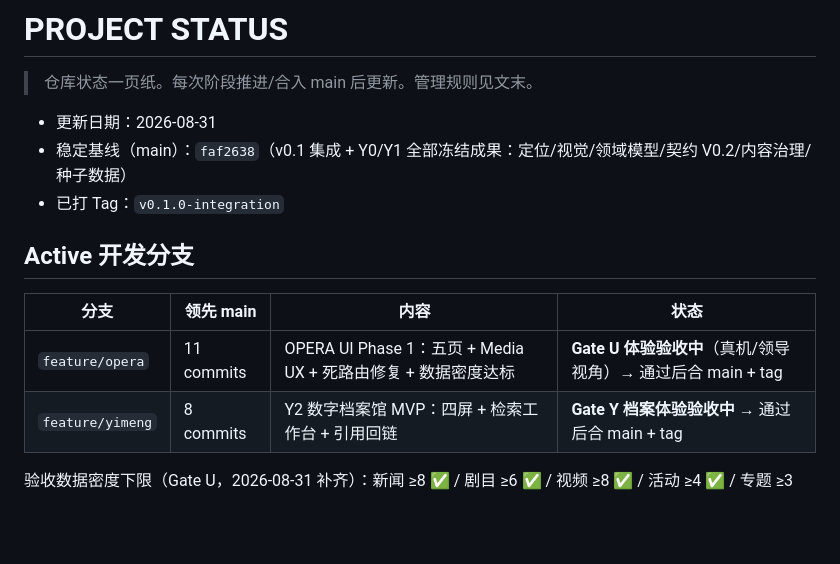
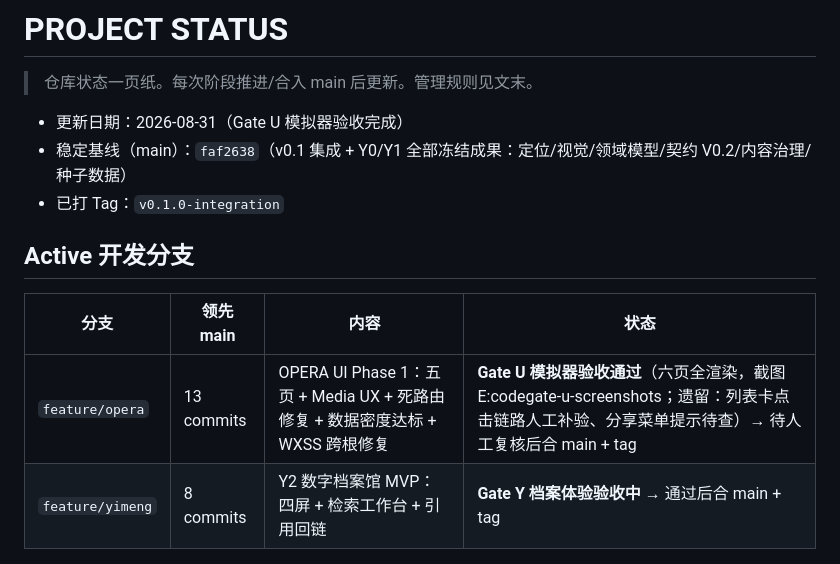
Before and after one commit to pwl1987/media-digital-platform, a Markdown page: PROJECT_STATUS.md, the part around the change. Rendered like a GitHub page; blank space fills up the shorter version.

Commit message:
docs: record gate u simulator acceptance results

```diff
--- a/PROJECT_STATUS.md
+++ b/PROJECT_STATUS.md
@@ -2,7 +2,7 @@
 
 > 仓库状态一页纸。每次阶段推进/合入 main 后更新。管理规则见文末。
 
-- 更新日期：2026-08-31
+- 更新日期：2026-08-31（Gate U 模拟器验收完成）
 - 稳定基线（main）：`faf2638`（v0.1 集成 + Y0/Y1 全部冻结成果：定位/视觉/领域模型/契约 V0.2/内容治理/种子数据）
 - 已打 Tag：`v0.1.0-integration`
 
@@ -10,7 +10,7 @@
 
 | 分支 | 领先 main | 内容 | 状态 |
 | --- | --- | --- | --- |
-| `feature/opera` | 11 commits | OPERA UI Phase 1：五页 + Media UX + 死路由修复 + 数据密度达标 | **Gate U 体验验收中**（真机/领导视角）→ 通过后合 main + tag |
+| `feature/opera` | 13 commits | OPERA UI Phase 1：五页 + Media UX + 死路由修复 + 数据密度达标 + WXSS 跨根修复 | **Gate U 模拟器验收通过**（六页全渲染，截图 E:codegate-u-screenshots；遗留：列表卡点击链路人工补验、分享菜单提示待查）→ 待人工复核后合 main + tag |
 | `feature/yimeng` | 8 commits | Y2 数字档案馆 MVP：四屏 + 检索工作台 + 引用回链 | **Gate Y 档案体验验收中** → 通过后合 main + tag |
 
 验收数据密度下限（Gate U，2026-08-31 补齐）：新闻 ≥8 ✅ / 剧目 ≥6 ✅ / 视频 ≥8 ✅ / 活动 ≥4 ✅ / 专题 ≥3 ✅（静态专题位）。
```
